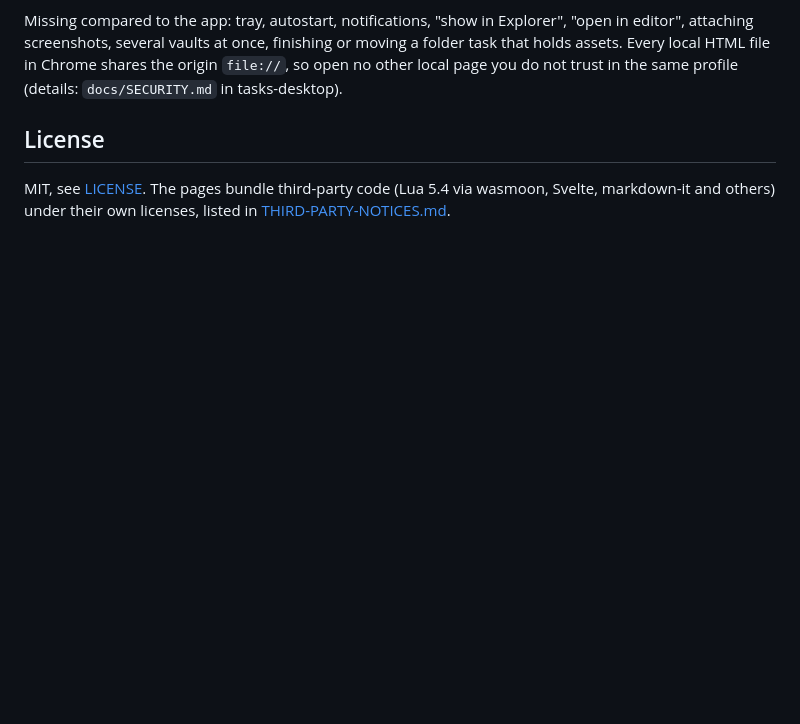
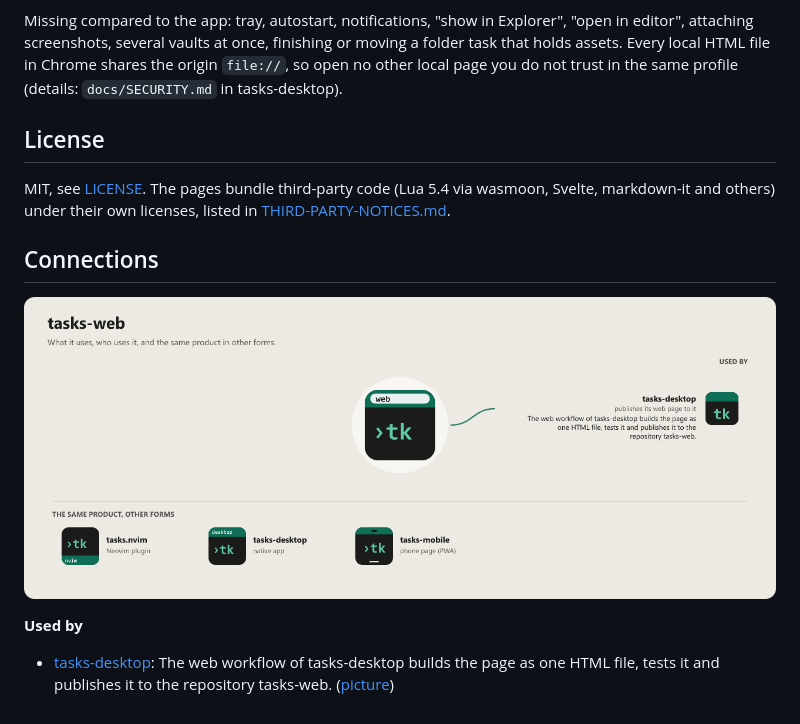
Before and after one commit to WKDSteve/tasks-web, a Markdown page: README.md, the part around the change. GitHub-like rendering; pictures changed too: assets/graphs/tasks-web.png (added); blank space fills up the shorter version.

Commit message:
docs(readme): connections to the other repos of the workshop, as a picture and a list
The block at the end of the README and assets/graphs are written by the app-icons tool of the workshop (graphs.mjs install-repos); change integrations.json there, not here.

```diff
--- a/README.md
+++ b/README.md
@@ -97,3 +97,13 @@ Chrome shares the origin `file://`, so open no other local page you do not trust
 
 MIT, see [LICENSE](LICENSE). The pages bundle third-party code (Lua 5.4 via wasmoon, Svelte, markdown-it and
 others) under their own licenses, listed in [THIRD-PARTY-NOTICES.md](THIRD-PARTY-NOTICES.md).
+
+<!-- connections:begin (written by the app-icons tool of the workshop; change integrations.json there, not this block) -->
+## Connections
+
+![tasks-web: what it uses and what uses it](assets/graphs/tasks-web.png)
+
+**Used by**
+
+- [tasks-desktop](https://github.com/WKDSteve/tasks-desktop): The web workflow of tasks-desktop builds the page as one HTML file, tests it and publishes it to the repository tasks-web. ([picture](assets/graphs/pair/tasks-desktop--tasks-web.png))
+<!-- connections:end -->
```
Also changed, not shown: assets/graphs/pair/tasks-desktop--tasks-web.png (added).
